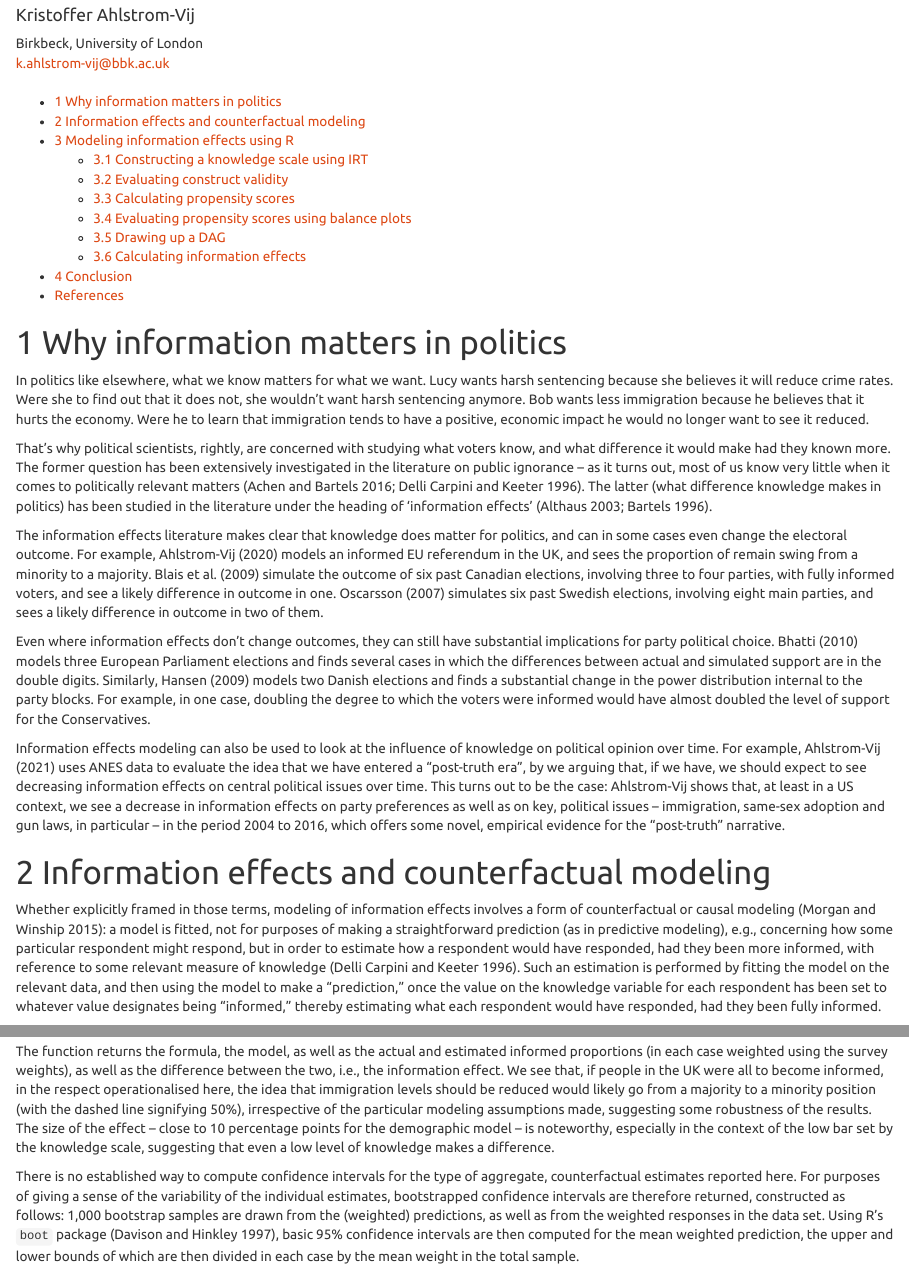
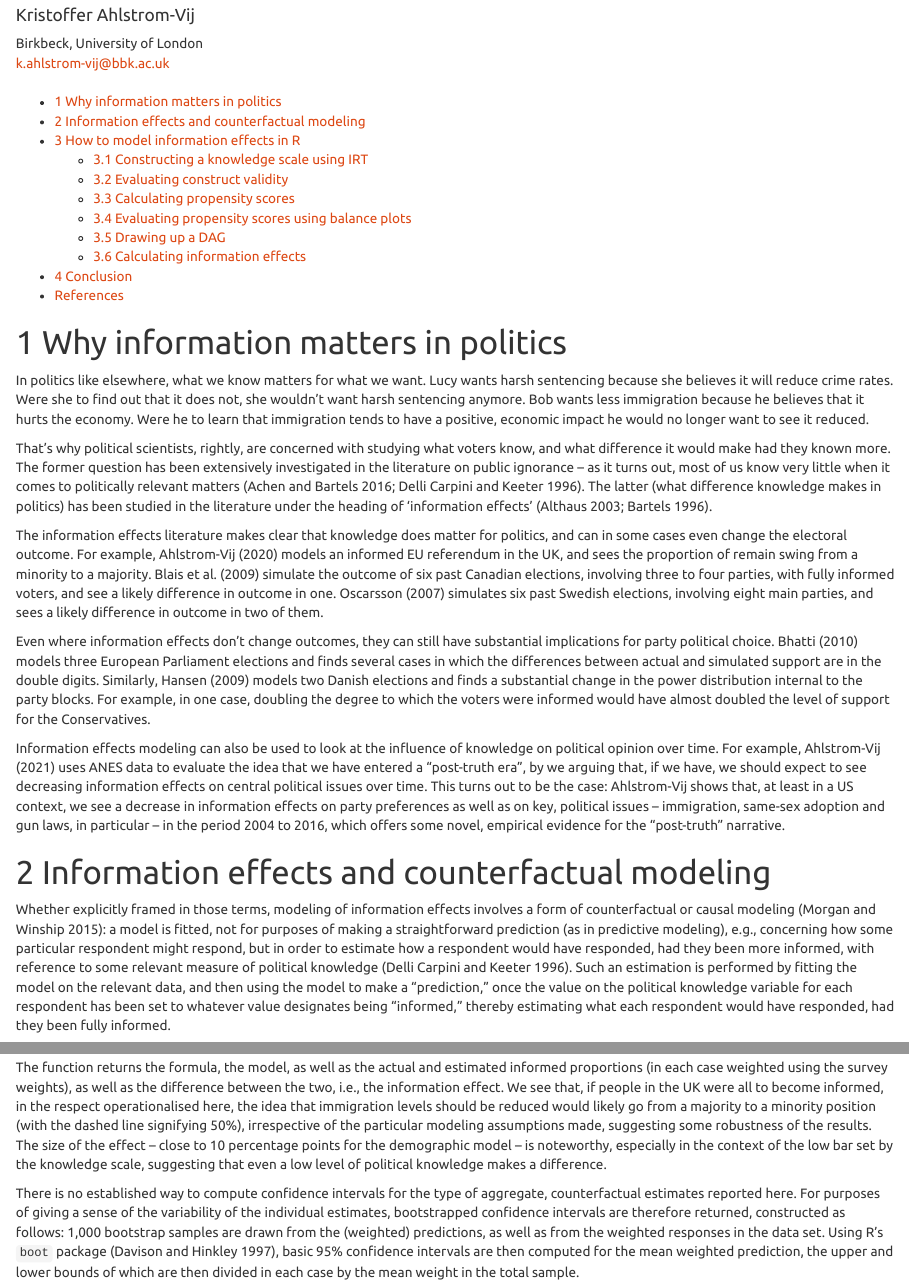
Before and after one commit to ahlstromvij/information_effect, an R Markdown document (markdown/information_effect.Rmd): the page in a window 1100 px wide, from 110 px down, and a second part further down, joined at a grey line. The pictures show the output file markdown/information_effect.html that the author committed with the source, opened offline.

Commit message:
Updated markdown

````diff
--- a/markdown/information_effect.Rmd
+++ b/markdown/information_effect.Rmd
@@ -69,9 +69,9 @@ Information effects modeling can also be used to look at the influence of knowle
 
 # Information effects and counterfactual modeling
 
-Whether explicitly framed in those terms, modeling of information effects involves a form of counterfactual or causal modeling [@morganwinship2015]: a model is fitted, not for purposes of making a straightforward prediction (as in predictive modeling), e.g., concerning how some particular respondent might respond, but in order to estimate how a respondent would have responded, had they been more informed, with reference to some relevant measure of knowledge [@carpinikeeter1996]. Such an estimation is performed by fitting the model on the relevant data, and then using the model to make a "prediction," once the value on the knowledge variable for each respondent has been set to whatever value designates being "informed," thereby estimating what each respondent would have responded, had they been fully informed.
+Whether explicitly framed in those terms, modeling of information effects involves a form of counterfactual or causal modeling [@morganwinship2015]: a model is fitted, not for purposes of making a straightforward prediction (as in predictive modeling), e.g., concerning how some particular respondent might respond, but in order to estimate how a respondent would have responded, had they been more informed, with reference to some relevant measure of political knowledge [@carpinikeeter1996]. Such an estimation is performed by fitting the model on the relevant data, and then using the model to make a "prediction," once the value on the political knowledge variable for each respondent has been set to whatever value designates being "informed," thereby estimating what each respondent would have responded, had they been fully informed.
 
-How does this work in practice? That's the question this guide is looking to answer. It will walk through each step in a complete pipeline from constructing a knowledge scale from a set of knowledge items to modeling the relevant effects, using functions written in  the R programming language [@r_core_team] -- a free, open source language for statistical computing -- that can be re-used by others interested in information effects modeling on their own particular data sets.
+How does this work in practice? That's the question this guide is looking to answer. It will walk through each step in a complete pipeline from constructing a political knowledge scale from a set of items to modeling the relevant effects, using functions written in  the R programming language [@r_core_team] -- a free, open source language for statistical computing -- that can be re-used by others interested in information effects modeling on their own particular data sets.
 
 The functions and their outputs will be illustrated by way of British Election Study data [@bes-17] containing the following attitudinal variable (`immigSelf`): "On a scale from 0-10, how would you prefer immigration levels to Britain changed?" (0 = reduced a lot, 5 = kept the same, 10 = increased a lot). For purposes of modeling, this variable has been re-coded as a binary one, with 1 for responses below 5, and 0 otherwise. This variable will be our outcome variable in what follows, alongside a set of demographic and socioeconomic covariates (education, income, gender, age, religion, ethnicity, partisanship, and EU referendum vote) and four knowledge variables, used in order to estimate what difference information would make to anti-immigration sentiments.
 
@@ -79,7 +79,7 @@ The functions and their outputs will be illustrated by way of British Election S
 
 ## Constructing a knowledge scale using IRT
 
-The first thing we need in order to model information effects is, naturally enough, some measure of participant's level of knowledge. Following the work of Micahel Delli Carpini and Scott Keeter [@carpinikeeter1993; @carpinikeeter1996], this typically takes the form of a number of TRUE / FALSE items, where "Don't know" responses are generally coded as FALSE, i.e., as respondents not knowing the relevant answer [@zaller1992: 339; @althaus2003: 105].
+The first thing we need in order to model information effects is, naturally enough, some measure of participant's level of political knowledge. Following the work of Micahel Delli Carpini and Scott Keeter [@carpinikeeter1993; @carpinikeeter1996], this typically takes the form of a number of TRUE / FALSE items, where "Don't know" responses are generally coded as FALSE, i.e., as respondents not knowing the relevant answer [@zaller1992: 339; @althaus2003: 105].
 
 One straightforward way to create such a scale is to simply add up all correct answers, for a total knowledge score [@althaus2003]. One downside with doing so is that, outside of getting no questions right and getting all questions wrong, there are more than one ways to get a particular number of responses correct. Since some questions are more difficult than others, and getting those right thereby is more diagnostic of being informed, a purely additive scale thereby risks grouping together people of different abilities.
 
@@ -146,7 +146,7 @@ In addition to generating a knowledge scale, the function also returns a number
 2. An IRT scale should also exhibit local independence, meaning that, conditional on the latent variable, item responses should be unrelated to one another. This is evaluated using Yen's `Q3` [@yen1993], also returned by the function.
 3. Model fit can be evaluated visually by inspecting the `empirical_plots` returned by the function.
 
-Let's start by fitting a model on our four knowledge items from the BES data set, which are as follows:
+Let's start by fitting a model on our four political knowledge items from the BES data set, which are as follows:
 
 - "Polling stations close at 10.00pm on election day" (True)
 - "No-one may stand for parliament unless they pay a deposit" (True)
@@ -226,9 +226,9 @@ df$knowledge_binary <- irt_model$know_scores_binary
 
 ## Evaluating construct validity
 
-By performing the type of diagnostics covered in the previous section on our knowledge scale, we can get a good sense of whether the model performs well from a formal perspective, i.e., in regards to unidimensionality, local independence, and model fit. However, we also would like to be able to validate that the score plausibly is measuring some form of knowledge specifically.
+By performing the type of diagnostics covered in the previous section on our knowledge scale, we can get a good sense of whether the model performs well from a formal perspective, i.e., in regards to unidimensionality, local independence, and model fit. However, we also would like to be able to validate that the score plausibly is measuring a form of political knowledge specifically.
 
-One way of doing this is to investigate the relationship between our knowledge scale and demographic factors that we know to be associated with knowledge. Specifically, we expect that men should score more highly on our scale than women [@vanheerdehudson2020; @plutzer2020], and that the same should go for people who are older [@plutzer2020], who have higher levels of education [@hebbelstrup2016], and who earn more [@vowles2020; @plutzer2020].
+One way of doing this is to investigate the relationship between our knowledge scale and demographic factors that we know to be associated with political knowledge. Specifically, we expect that men should score more highly on our scale than women [@vanheerdehudson2020; @plutzer2020], and that the same should go for people who are older [@plutzer2020], who have higher levels of education [@hebbelstrup2016], and who earn more [@vowles2020; @plutzer2020].
 
 One way to investigate this is to look at the estimated marginal means for each level of education, income, gender, and age as follows:
 
@@ -277,7 +277,7 @@ inf_emmeans("knowledge",
             df)
 ```
 
-We can see that the scale value increases in an (almost exclusively) monotonic fashion for education, income, and age, which is what we should expect if our scale measures knowledge. We also see that the mean level of knowledge is greater for men than for women. This all offers some evidence of construct validity.
+We can see that the scale value increases in an (almost exclusively) monotonic fashion for education, income, and age, which is what we should expect if our scale measures political knowledge. We also see that the mean level of knowledge is greater for men than for women. This all offers some evidence of construct validity.
 
 ## Calculating propensity scores
 
@@ -338,7 +338,7 @@ df %>%
   geom_histogram(binwidth=0.1, color = "black", fill = "salmon")
 ```
 
-What we want to see in this distribution is a clustering of propensity scores towards the low end, and not too many extreme scores. That said, extreme scores should not automatically be assumed to be incorrect [@levyetal2008], although one should be mindful that they of course have a disproportionate influence when subsequently using them as weights in our regression model (more on this below). When properly estimated, however, such weighting will counteract any correlations between demographics and levels of knowledge. Specifically, since propensity scores measure the probability of ending up in the ‘treatment’ category, given a set of covariates -- in our case, the probability that you would be ‘informed’, given your age, income, level of education and gender -- we can use the inverse of those scores as weights (such that an observation with a low propensity is weighted heavily) in fitting the model. Given an appropriately chosen set of covariates when calculating the scores, this recreates a situation that would have been expected in a randomized experiment, thereby allowing greater confidence in any counterfactual inference.
+What we want to see in this distribution is a clustering of propensity scores towards the low end, and not too many extreme scores. That said, extreme scores should not automatically be assumed to be incorrect [@levyetal2008], although one should be mindful that they of course have a disproportionate influence when subsequently using them as weights in our regression model (more on this below). When properly estimated, however, such weighting will counteract any correlations between demographics and levels of political knowledge. Specifically, since propensity scores measure the probability of ending up in the ‘treatment’ category, given a set of covariates -- in our case, the probability that you would be ‘informed’, given your age, income, level of education and gender -- we can use the inverse of those scores as weights (such that an observation with a low propensity is weighted heavily) in fitting the model. Given an appropriately chosen set of covariates when calculating the scores, this recreates a situation that would have been expected in a randomized experiment, thereby allowing greater confidence in any counterfactual inference.
 
 ## Evaluating propensity scores using balance plots
 
@@ -513,7 +513,7 @@ inf3 <- inf_effect(outcome = "immig_self",
                   boot_ci = T)
 ```
 
-Each model estimates actual and informed support for the idea that levels of immigration coming into the UK should be reduced, in order to estimate what difference level of knowledge makes on this issue. For both actual and informed support, we apply the survey weights included in the data set to approximate representativeness. We also plot the results with the dashed line representing 50% support.
+Each model estimates actual and informed support for the idea that levels of immigration coming into the UK should be reduced, in order to estimate what difference level of political knowledge makes on this issue. For both actual and informed support, we apply the survey weights included in the data set to approximate representativeness. We also plot the results with the dashed line representing 50% support.
 
 ```{r inf_effect_1}
 inf1
@@ -547,7 +547,7 @@ ggplot(plot_df) +
 
 ```
 
-The function returns the formula, the model, as well as the actual and estimated informed proportions (in each case weighted using the survey weights), as well as the difference between the two, i.e., the information effect. We see that, if people in the UK were all to become informed, in the respect operationalised here, the idea that immigration levels should be reduced would likely go from a majority to a minority position (with the dashed line signifying 50%), irrespective of the particular modeling assumptions made, suggesting some robustness of the results. The size of the effect -- close to 10 percentage points for the demographic model -- is noteworthy, especially in the context of the low bar set by the knowledge scale, suggesting that even a low level of knowledge makes a difference.
+The function returns the formula, the model, as well as the actual and estimated informed proportions (in each case weighted using the survey weights), as well as the difference between the two, i.e., the information effect. We see that, if people in the UK were all to become informed, in the respect operationalised here, the idea that immigration levels should be reduced would likely go from a majority to a minority position (with the dashed line signifying 50%), irrespective of the particular modeling assumptions made, suggesting some robustness of the results. The size of the effect -- close to 10 percentage points for the demographic model -- is noteworthy, especially in the context of the low bar set by the knowledge scale, suggesting that even a low level of political knowledge makes a difference.
 
 There is no established way to compute confidence intervals for the type of aggregate, counterfactual estimates reported here. For purposes of giving a sense of the variability of the individual estimates, bootstrapped confidence intervals are therefore returned, constructed as follows: 1,000 bootstrap samples are drawn from the (weighted) predictions, as well as from the weighted responses in the data set. Using R’s `boot` package [@davisonhinkley1997], basic 95% confidence intervals are then computed for the mean weighted prediction, the upper and lower bounds of which are then divided in each case by the mean weight in the total sample.
 
````
Also changed, not shown: markdown/information_effect.html, markdown/information_effect.Rmd (2 more changed lines), 2 other files.
